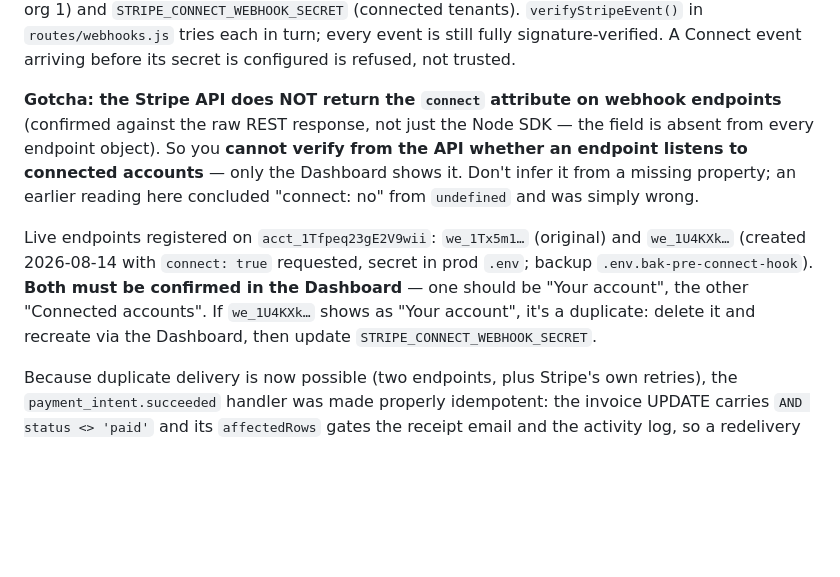
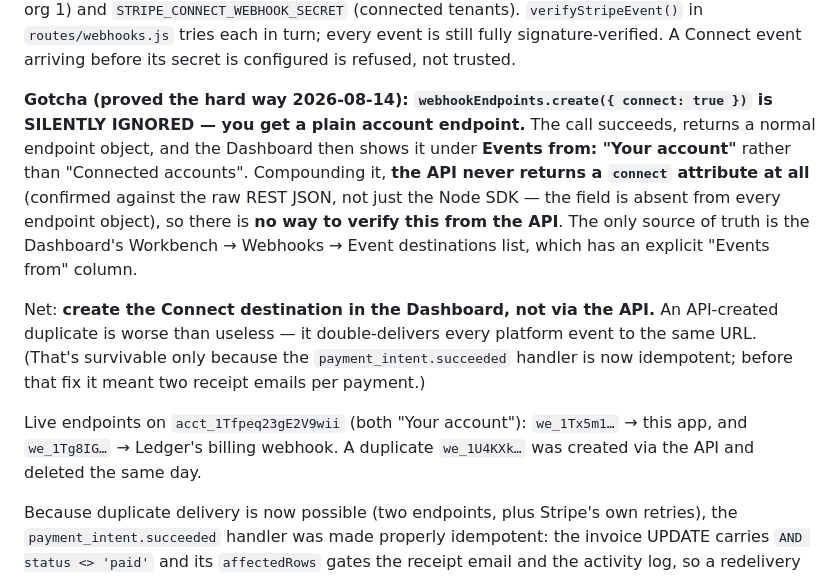
Before and after one commit to connectedhomeoutfitters/connected-home-hub, a Markdown page: CLAUDE.md, the part around the change. GitHub-like rendering; blank space fills up the shorter version.

Commit message:
Docs: webhookEndpoints.create({connect:true}) is silently ignored by Stripe
Proved empirically: the call succeeds and returns a normal endpoint object, but the
Dashboard lists it under 'Events from: Your account', not 'Connected accounts'. Since
the API also never returns a `connect` attribute, there is no way to detect this
programmatically — the Dashboard's Event destinations list is the only source of truth.

The Connect destination must therefore be created in the Dashboard. An API-created
duplicate is worse than useless: it double-delivers every platform event to the same
URL, which before the receipt-idempotency fix would have meant two receipt emails per
payment. The duplicate (we_1U4KXk…) was deleted and its stale secret removed from
prod .env.

Co-Authored-By: Claude Opus 5 <noreply@anthropic.com>
Claude-Session: https://claude.ai/code/session_016pfEWxsrVWNuwP3hiWWkkA

```diff
--- a/CLAUDE.md
+++ b/CLAUDE.md
@@ -932,18 +932,23 @@ point at the same `/webhooks/stripe` URL, each with its own signing secret:
 every event is still fully signature-verified. A Connect event arriving before its secret
 is configured is refused, not trusted.
 
-**Gotcha: the Stripe API does NOT return the `connect` attribute on webhook endpoints**
-(confirmed against the raw REST response, not just the Node SDK — the field is absent from
-every endpoint object). So you **cannot verify from the API whether an endpoint listens to
-connected accounts** — only the Dashboard shows it. Don't infer it from a missing property;
-an earlier reading here concluded "connect: no" from `undefined` and was simply wrong.
+**Gotcha (proved the hard way 2026-08-14): `webhookEndpoints.create({ connect: true })`
+is SILENTLY IGNORED — you get a plain account endpoint.** The call succeeds, returns a
+normal endpoint object, and the Dashboard then shows it under **Events from: "Your
+account"** rather than "Connected accounts". Compounding it, **the API never returns a
+`connect` attribute at all** (confirmed against the raw REST JSON, not just the Node SDK —
+the field is absent from every endpoint object), so there is **no way to verify this from
+the API**. The only source of truth is the Dashboard's Workbench → Webhooks → Event
+destinations list, which has an explicit "Events from" column.
 
-Live endpoints registered on `acct_1Tfpeq23gE2V9wii`:
-`we_1Tx5m1…` (original) and `we_1U4KXk…` (created 2026-08-14 with `connect: true`
-requested, secret in prod `.env`; backup `.env.bak-pre-connect-hook`). **Both must be
-confirmed in the Dashboard** — one should be "Your account", the other "Connected
-accounts". If `we_1U4KXk…` shows as "Your account", it's a duplicate: delete it and
-recreate via the Dashboard, then update `STRIPE_CONNECT_WEBHOOK_SECRET`.
+Net: **create the Connect destination in the Dashboard, not via the API.** An API-created
+duplicate is worse than useless — it double-delivers every platform event to the same URL.
+(That's survivable only because the `payment_intent.succeeded` handler is now idempotent;
+before that fix it meant two receipt emails per payment.)
+
+Live endpoints on `acct_1Tfpeq23gE2V9wii` (both "Your account"):
+`we_1Tx5m1…` → this app, and `we_1Tg8IG…` → Ledger's billing webhook. A duplicate
+`we_1U4KXk…` was created via the API and deleted the same day.
 
 Because duplicate delivery is now possible (two endpoints, plus Stripe's own retries), the
 `payment_intent.succeeded` handler was made properly idempotent: the invoice UPDATE carries
```
